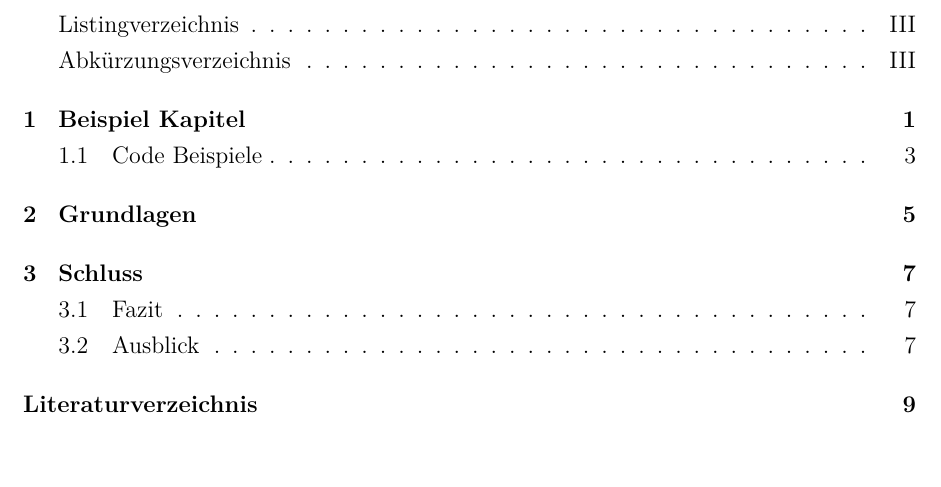
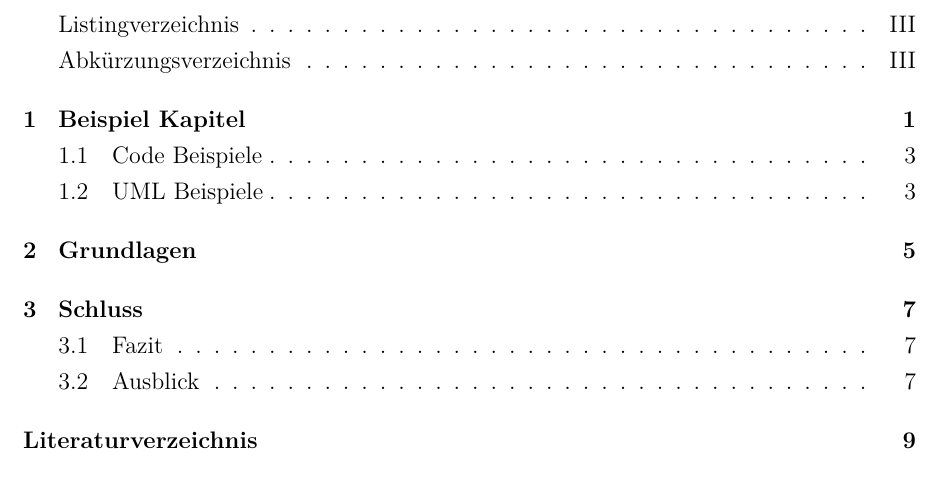
Before and after one commit to mrm1st3r/master-template, a LaTeX thesis (tex/master-thesis.tex, which reads tex/structure/macros.tex, tex/structure/settings.tex): part of page 7 of 21, cut so that both start at the same text, the shorter picture padded with empty space. Compiled offline with pdfLaTeX.

Commit message:
fixed Makefile and added sample uml

```diff
--- a/tex/structure/macros.tex
+++ b/tex/structure/macros.tex
@@ -12,6 +12,29 @@
 	\setcounter{page}{1}
 }
 
+%-------------------------------------------------------------
+% Figures
+%-------------------------------------------------------------
+
+\newcommand{\fig}[3]{
+	\begin{minipage}{\linewidth}
+		\centering
+		\includegraphics{#1}
+		\captionof{figure}{#3}
+		\label{fig:#2}
+	\end{minipage}
+	\vspace{1em}
+}
+
+\newcommand{\uml}[3]{
+	\begin{minipage}{\linewidth}
+		\centering
+		\includesvg{#1}
+		\captionof{figure}{#3}
+		\label{fig:#2}
+	\end{minipage}
+	\vspace{1em}
+}
 
 %-------------------------------------------------------------
 % Quotes
--- a/tex/structure/settings.tex
+++ b/tex/structure/settings.tex
@@ -30,6 +30,9 @@
 \usepackage{lipsum}
 \usepackage{microtype}
 
+\usepackage{svg}
+
+\setsvg{svgpath=./assets/uml/}
 
 % --------------------------------------------------------
 % Colors
```
Also changed, not shown: tex/content/einleitung.tex (+6 -0 lines), tex/Makefile, 1 other file.
